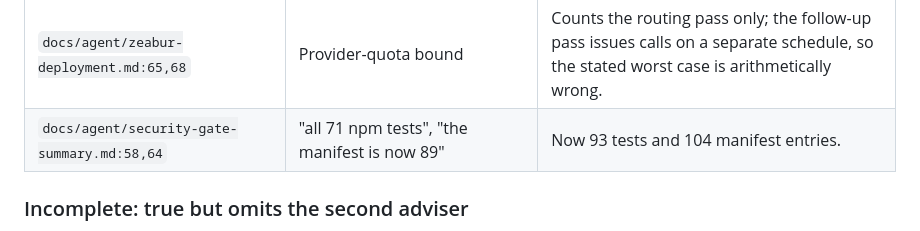
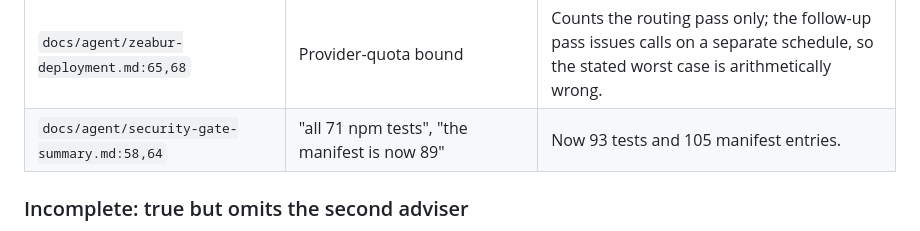
Before and after one commit to jiarong0423/zero-trust-edge-enclave, a Markdown page: SUBMISSION_GAP_CHECK.md, the part around the change. Drawn GitHub-style.

```diff
--- a/SUBMISSION_GAP_CHECK.md
+++ b/SUBMISSION_GAP_CHECK.md
@@ -67,7 +67,7 @@ by whether a reader would be misled or merely under-informed.
 | `docs/agent/local-workflow.md:13` | "AI may recommend only approved routes" | Same exclusivity claim as the landing page. |
 | `docs/agent/local-workflow.md:41` | "strict task/version/channel response validation" | `validateFollowupAdvice` forbids a `channel` key. |
 | `docs/agent/zeabur-deployment.md:65,68` | Provider-quota bound | Counts the routing pass only; the follow-up pass issues calls on a separate schedule, so the stated worst case is arithmetically wrong. |
-| `docs/agent/security-gate-summary.md:58,64` | "all 71 npm tests", "the manifest is now 89" | Now 93 tests and 104 manifest entries. |
+| `docs/agent/security-gate-summary.md:58,64` | "all 71 npm tests", "the manifest is now 89" | Now 93 tests and 105 manifest entries. |
 
 ### Incomplete: true but omits the second adviser
 
```
Also changed, not shown: docs/agent/security-gate-summary.md (+1 -1 lines).
